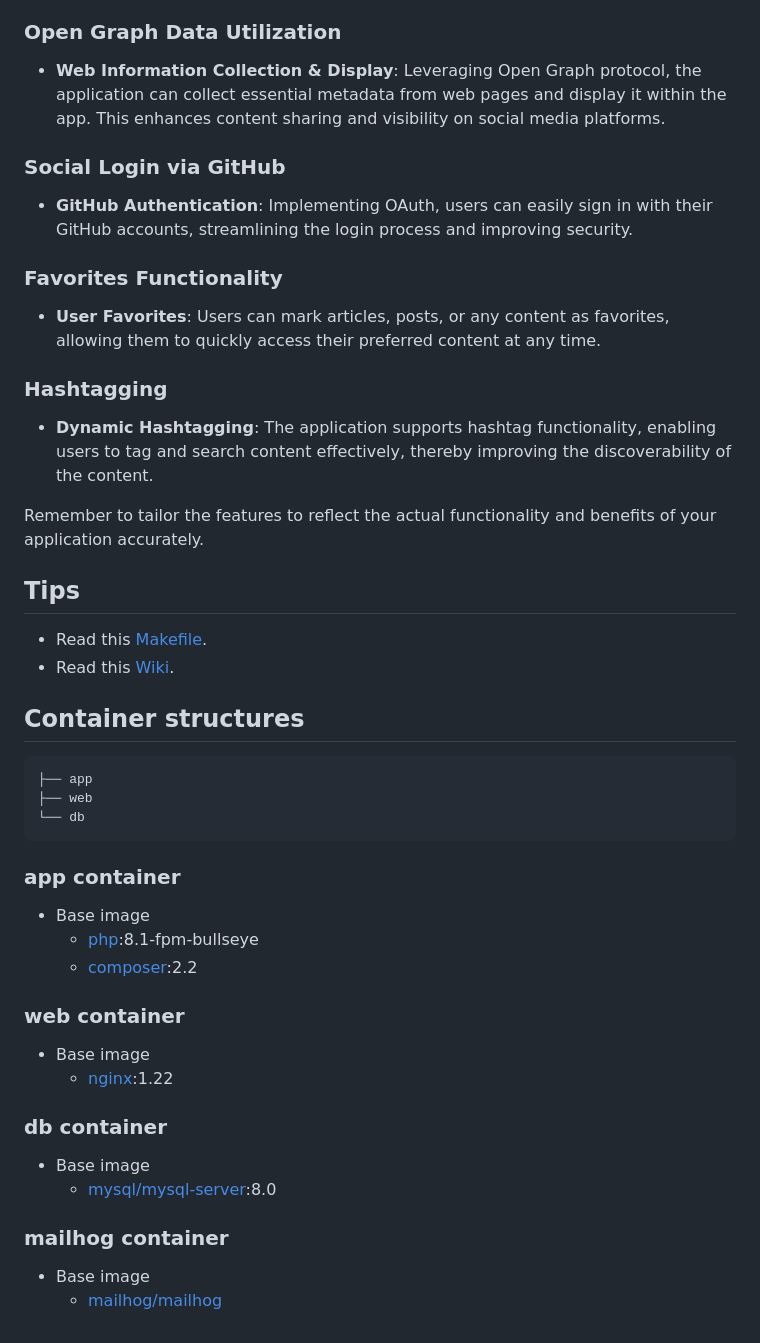
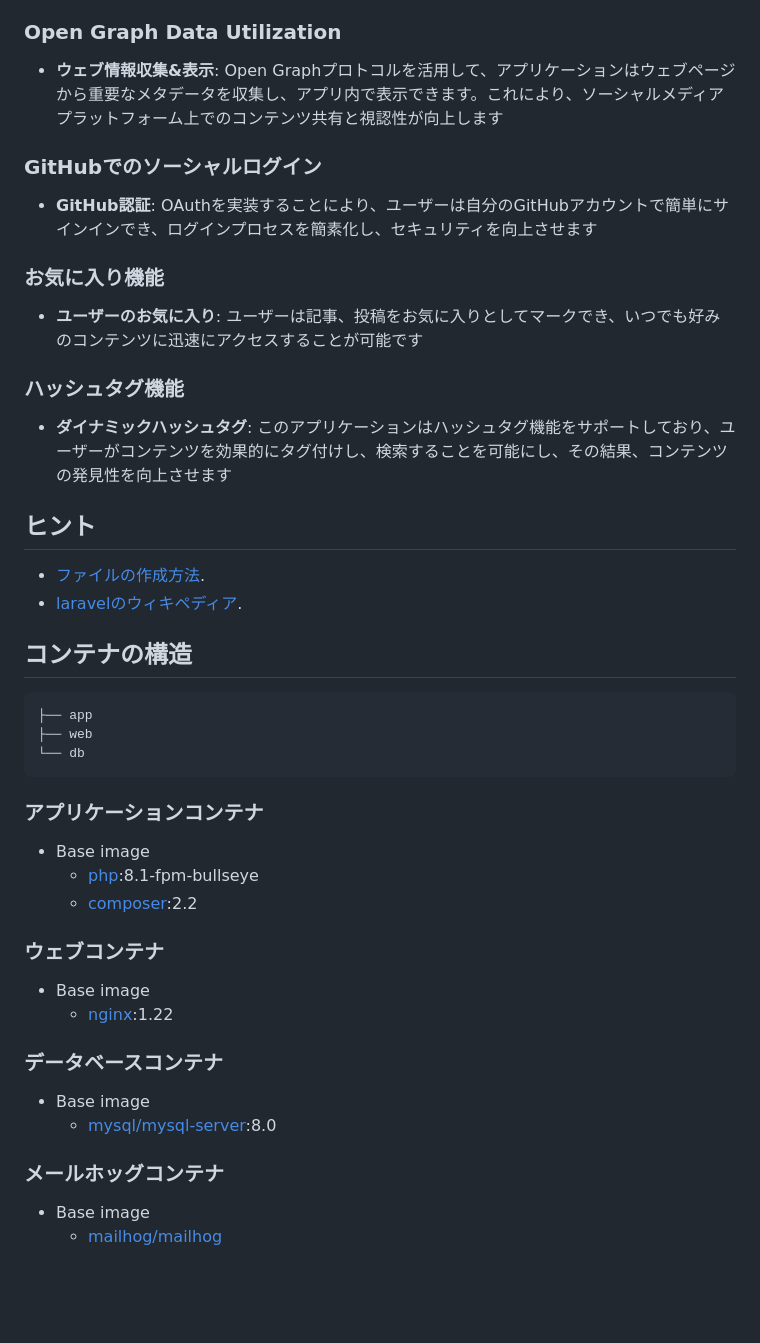
Before and after one commit to subaru25801245/go_geek, a Markdown page: README.md, the part around one of its changes. GitHub-like rendering; blank space fills up the shorter version.

Commit message:
READMEの更新

````diff
--- a/README.md
+++ b/README.md
@@ -81,29 +77,26 @@ This Laravel application includes several key features that enhance the user exp
 
 ### Open Graph Data Utilization
 
-- **Web Information Collection & Display**: Leveraging Open Graph protocol, the application can collect essential metadata from web pages and display it within the app. This enhances content sharing and visibility on social media platforms.
+- **ウェブ情報収集&表示**: Open Graphプロトコルを活用して、アプリケーションはウェブページから重要なメタデータを収集し、アプリ内で表示できます。これにより、ソーシャルメディアプラットフォーム上でのコンテンツ共有と視認性が向上します
 
-### Social Login via GitHub
+### GitHubでのソーシャルログイン
 
-- **GitHub Authentication**: Implementing OAuth, users can easily sign in with their GitHub accounts, streamlining the login process and improving security.
+- **GitHub認証**: OAuthを実装することにより、ユーザーは自分のGitHubアカウントで簡単にサインインでき、ログインプロセスを簡素化し、セキュリティを向上させます
 
-### Favorites Functionality
+### お気に入り機能
 
-- **User Favorites**: Users can mark articles, posts, or any content as favorites, allowing them to quickly access their preferred content at any time.
+- **ユーザーのお気に入り**: ユーザーは記事、投稿をお気に入りとしてマークでき、いつでも好みのコンテンツに迅速にアクセスすることが可能です
 
-### Hashtagging
+### ハッシュタグ機能
 
-- **Dynamic Hashtagging**: The application supports hashtag functionality, enabling users to tag and search content effectively, thereby improving the discoverability of the content.
+- **ダイナミックハッシュタグ**: このアプリケーションはハッシュタグ機能をサポートしており、ユーザーがコンテンツを効果的にタグ付けし、検索することを可能にし、その結果、コンテンツの発見性を向上させます
 
-Remember to tailor the features to reflect the actual functionality and benefits of your application accurately.
+## ヒント
 
+- [ファイルの作成方法](https://github.com/ucan-lab/docker-laravel/blob/main/Makefile).
+- [laravelのウィキペディア](https://github.com/ucan-lab/docker-laravel/wiki).
 
-## Tips
-
-- Read this [Makefile](https://github.com/ucan-lab/docker-laravel/blob/main/Makefile).
-- Read this [Wiki](https://github.com/ucan-lab/docker-laravel/wiki).
-
-## Container structures
+## コンテナの構造
 
 ```bash
 ├── app
@@ -111,23 +104,23 @@ Remember to tailor the features to reflect the actual functionality and benefits
 └── db
 ```
 
-### app container
+### アプリケーションコンテナ
 
 - Base image
   - [php](https://hub.docker.com/_/php):8.1-fpm-bullseye
   - [composer](https://hub.docker.com/_/composer):2.2
 
-### web container
+### ウェブコンテナ
 
 - Base image
   - [nginx](https://hub.docker.com/_/nginx):1.22
 
-### db container
+### データベースコンテナ
 
 - Base image
   - [mysql/mysql-server](https://hub.docker.com/r/mysql/mysql-server):8.0
 
-### mailhog container
+### メールホッグコンテナ
 
 - Base image
   - [mailhog/mailhog](https://hub.docker.com/r/mailhog/mailhog)
````
Also changed, not shown: other parts of README.md (+28 -32 lines).
